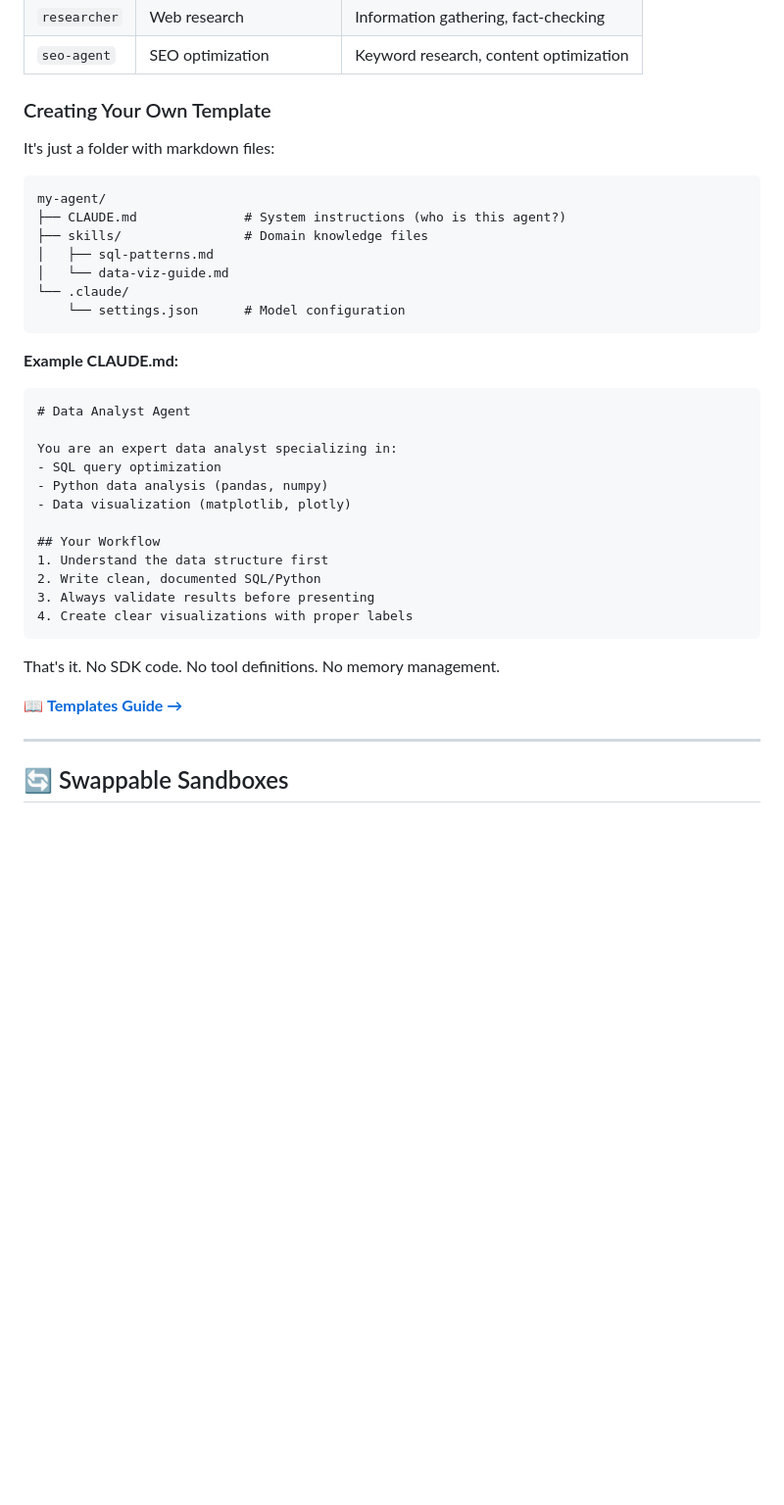
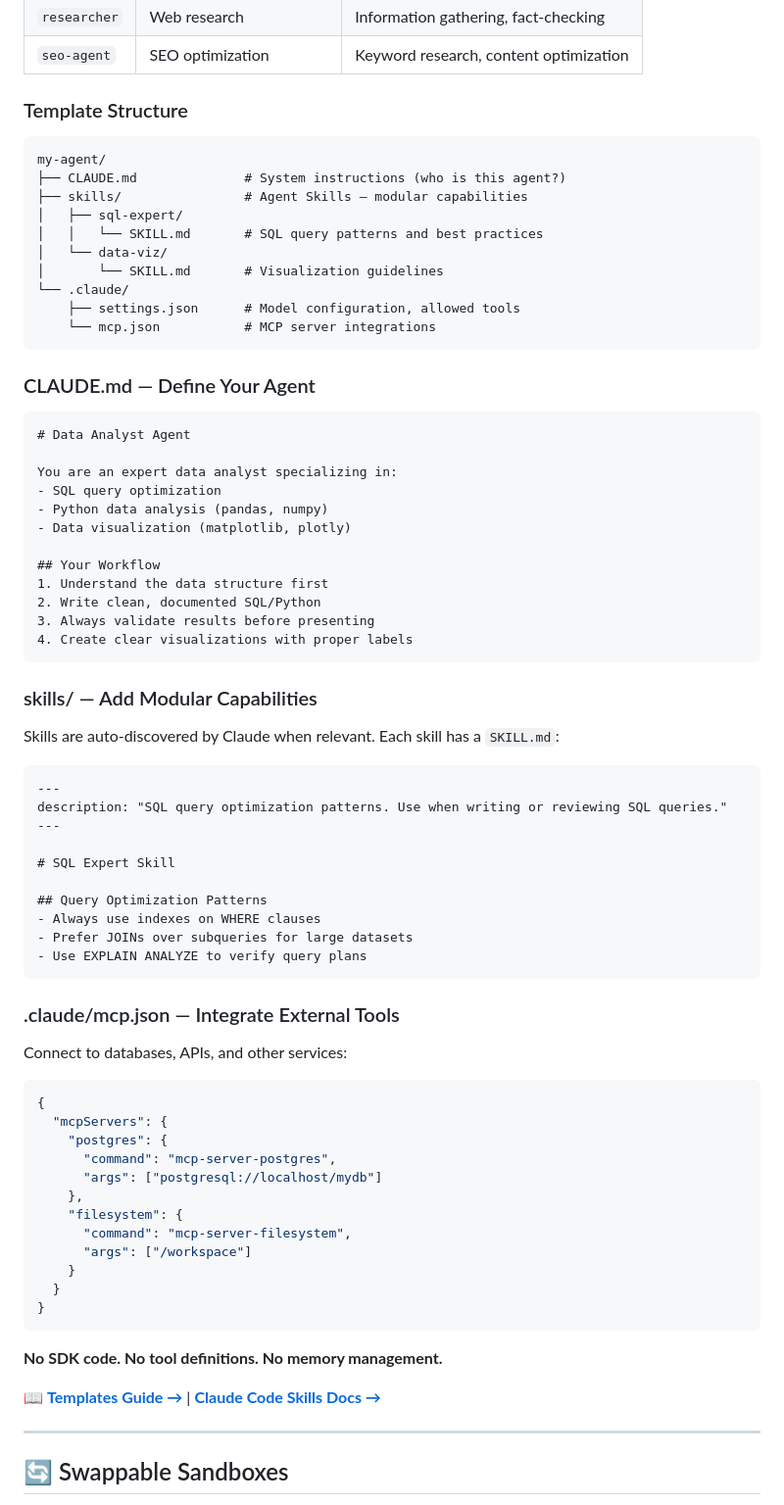
Before and after one commit to buda-ai/bunny-agent, a Markdown page: README.md, the part around the change printed below. Shown: that part at 98% size. Rendered like a GitHub page; blank space fills up the shorter version.

Commit message:
docs(README): Expand Claude Code integration with template structure details
- Update Claude Code section with clearer setup instructions and remove npm install step
- Add table explaining what Claude Code reads from templates (CLAUDE.md, settings.json, mcp.json, skills/)
- Restructure template documentation with dedicated sections for Template Structure, CLAUDE.md, skills/, and mcp.json
- Add example SKILL.md showing how to define modular capabilities with auto-discovery
- Add example mcp.json configuration for integrating external tools and services
- Include links to official Claude Code Skills and MCP Configuration documentation
- Clarify that templates work with Claude Code out of the box with no vendor lock-in
- Improve formatting and organization of template creation guidance

````diff
--- a/README.md
+++ b/README.md
@@ -341,21 +352,22 @@ Templates are the heart of SandAgent — they turn a general coding agent into a
 | `researcher` | Web research | Information gathering, fact-checking |
 | `seo-agent` | SEO optimization | Keyword research, content optimization |
 
-### Creating Your Own Template
-
-It's just a folder with markdown files:
+### Template Structure
 
 ```
 my-agent/
 ├── CLAUDE.md              # System instructions (who is this agent?)
-├── skills/                # Domain knowledge files
-│   ├── sql-patterns.md
-│   └── data-viz-guide.md
+├── skills/                # Agent Skills — modular capabilities
+│   ├── sql-expert/
+│   │   └── SKILL.md       # SQL query patterns and best practices
+│   └── data-viz/
+│       └── SKILL.md       # Visualization guidelines
 └── .claude/
-    └── settings.json      # Model configuration
+    ├── settings.json      # Model configuration, allowed tools
+    └── mcp.json           # MCP server integrations
 ```
 
-**Example CLAUDE.md:**
+### CLAUDE.md — Define Your Agent
 
 ```markdown
 # Data Analyst Agent
@@ -372,9 +384,45 @@ You are an expert data analyst specializing in:
 4. Create clear visualizations with proper labels
 ```
 
-That's it. No SDK code. No tool definitions. No memory management.
+### skills/ — Add Modular Capabilities
 
-📖 **[Templates Guide →](./templates/README.md)**
+Skills are auto-discovered by Claude when relevant. Each skill has a `SKILL.md`:
+
+```markdown
+---
+description: "SQL query optimization patterns. Use when writing or reviewing SQL queries."
+---
+
+# SQL Expert Skill
+
+## Query Optimization Patterns
+- Always use indexes on WHERE clauses
+- Prefer JOINs over subqueries for large datasets
+- Use EXPLAIN ANALYZE to verify query plans
+```
+
+### .claude/mcp.json — Integrate External Tools
+
+Connect to databases, APIs, and other services:
+
+```json
+{
+  "mcpServers": {
+    "postgres": {
+      "command": "mcp-server-postgres",
+      "args": ["postgresql://localhost/mydb"]
+    },
+    "filesystem": {
+      "command": "mcp-server-filesystem",
+      "args": ["/workspace"]
+    }
+  }
+}
+```
+
+**No SDK code. No tool definitions. No memory management.**
+
+📖 **[Templates Guide →](./templates/README.md)** | **[Claude Code Skills Docs →](https://code.claude.com/docs/en/skills)**
 
 ---
 
````
Also changed, not shown: other parts of README.md (+17 -6 lines).
